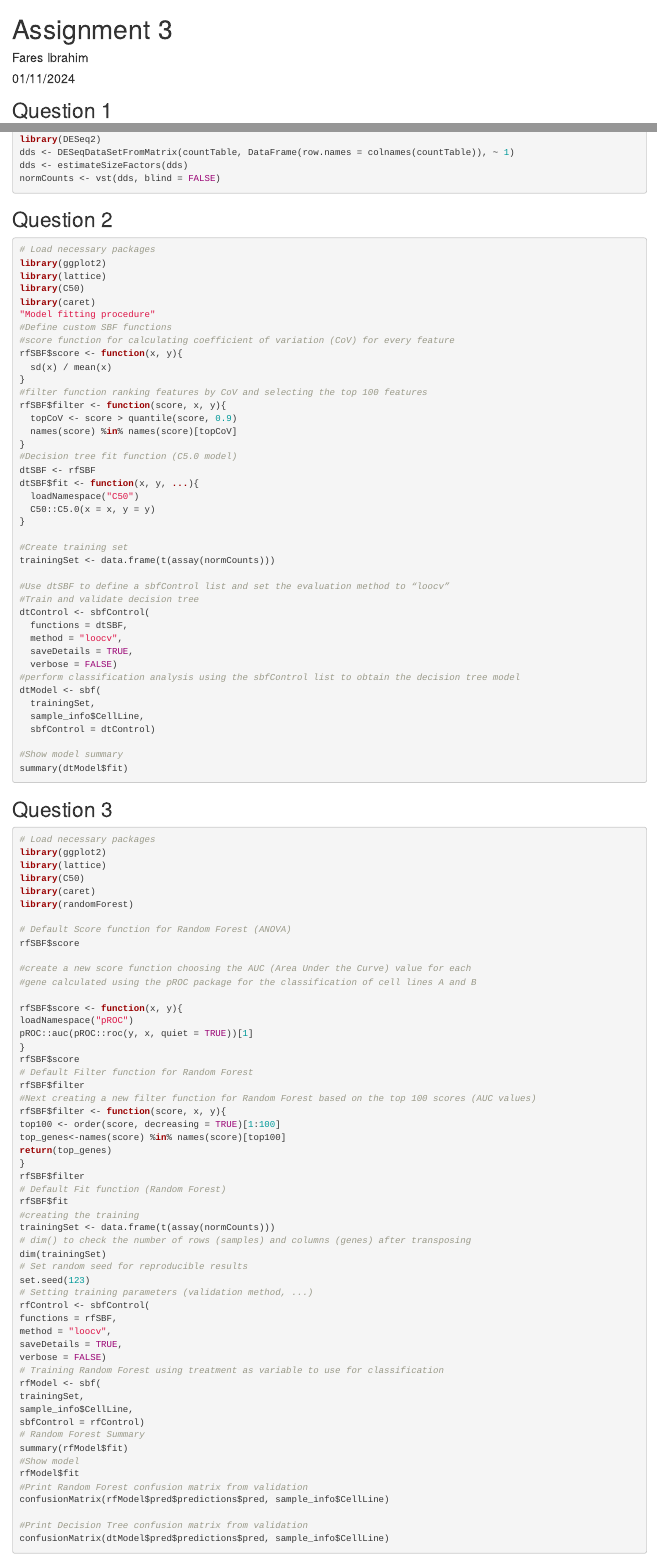
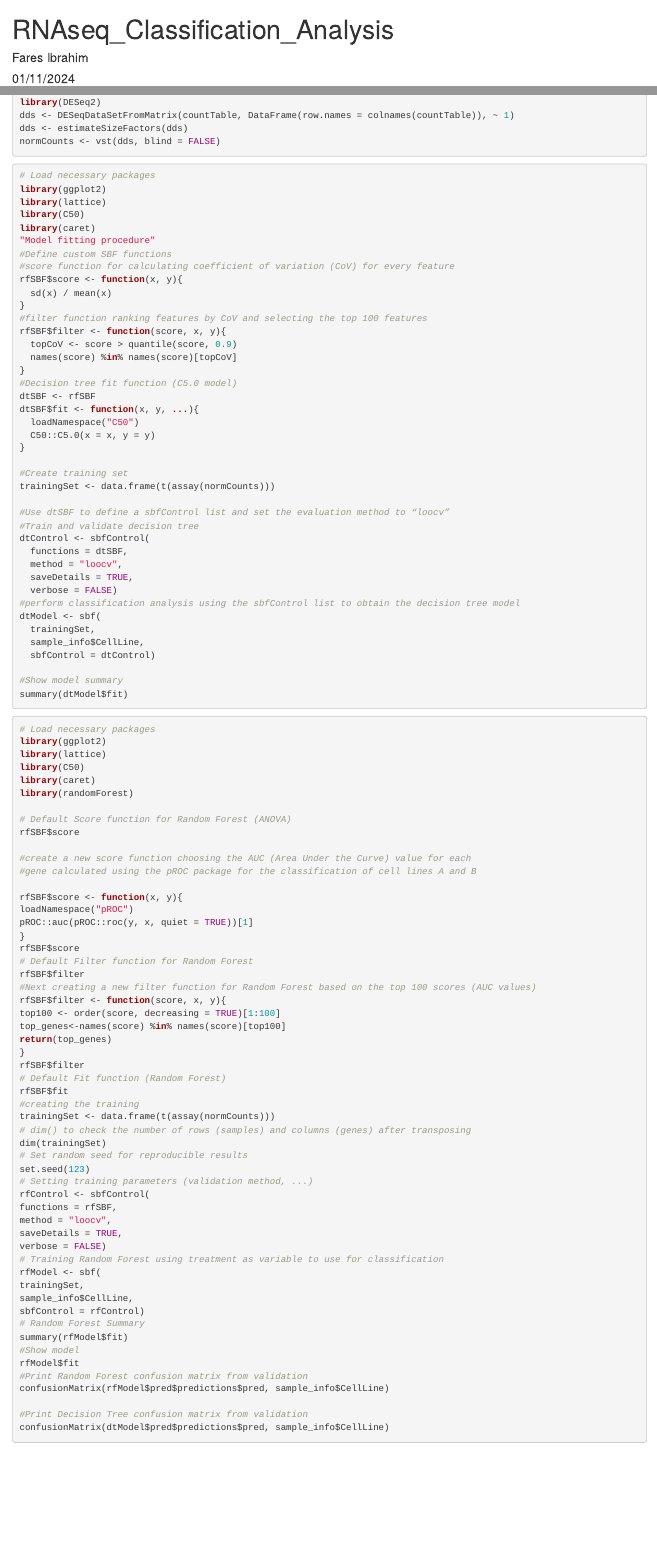
Before and after one commit to Fares77-a11y/RNAseq-Predictive-Modeling-R, an R Markdown document (src/RNAseq_Classification_Analysis.Rmd): the page in a window 1100 px wide, from its top, and a second part further down, joined at a grey line. Rendered offline with R 4.5, knitr and Pandoc, with nearby package versions; the code chunks are not run, so their results and figures are left out; drawn as R Markdown's standard HTML page in place of the format the file asks for.

Commit message:
Update RNAseq_Classification_Analysis.Rmd

````diff
--- a/src/RNAseq_Classification_Analysis.Rmd
+++ b/src/RNAseq_Classification_Analysis.Rmd
@@ -1,5 +1,5 @@
 ---
-title: "Assignment 3"
+title: "RNAseq_Classification_Analysis"
 author: "Fares Ibrahim"
 date: "01/11/2024"
 output:
@@ -12,7 +12,7 @@ output:
 knitr::opts_chunk$set(echo = TRUE)
 ```
 
-## Question 1
+
 
 ```{r Q1 code, message = FALSE}
 #Load necessary packages
@@ -50,7 +50,7 @@ dds <- estimateSizeFactors(dds)
 normCounts <- vst(dds, blind = FALSE)
 ```
 
-## Question 2
+
 
 ```{r Q2 code, message = FALSE}
 # Load necessary packages
@@ -97,7 +97,7 @@ summary(dtModel$fit)
 
 ```
 
-## Question 3
+
 
 ```{r Q3 code, message = FALSE}
 # Load necessary packages
````
